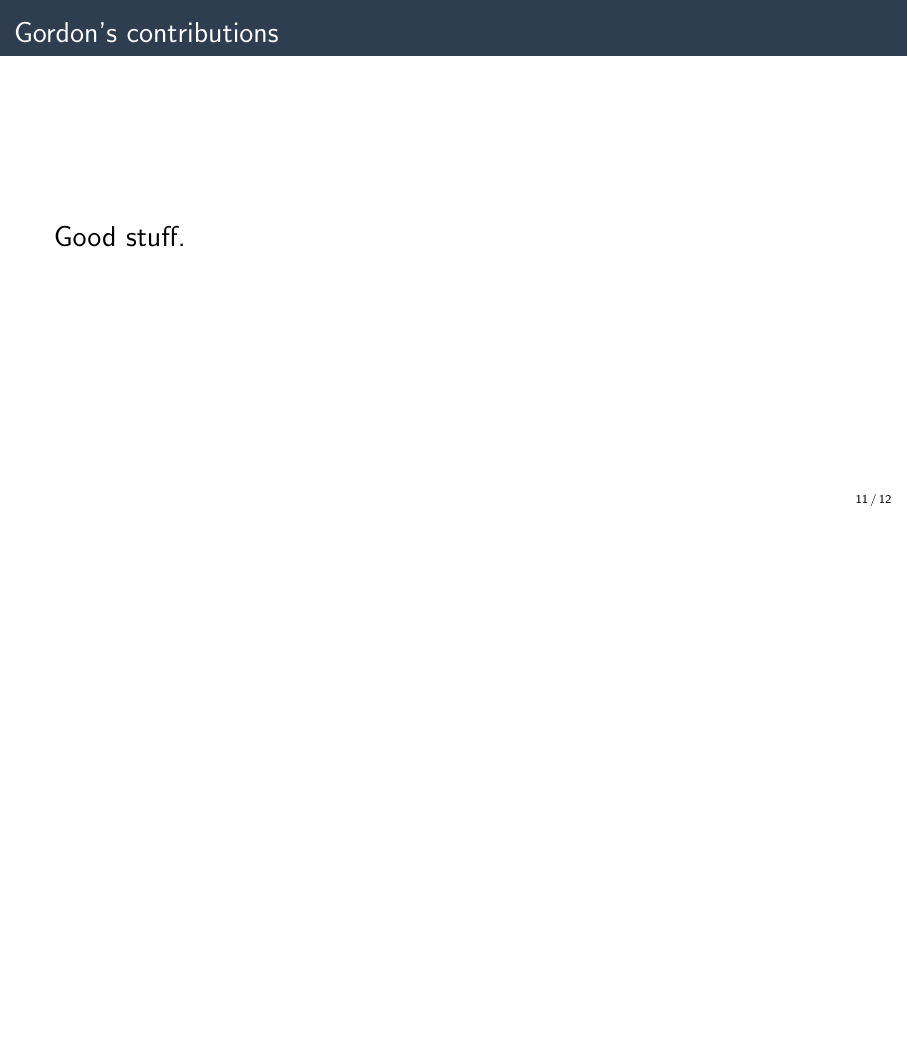
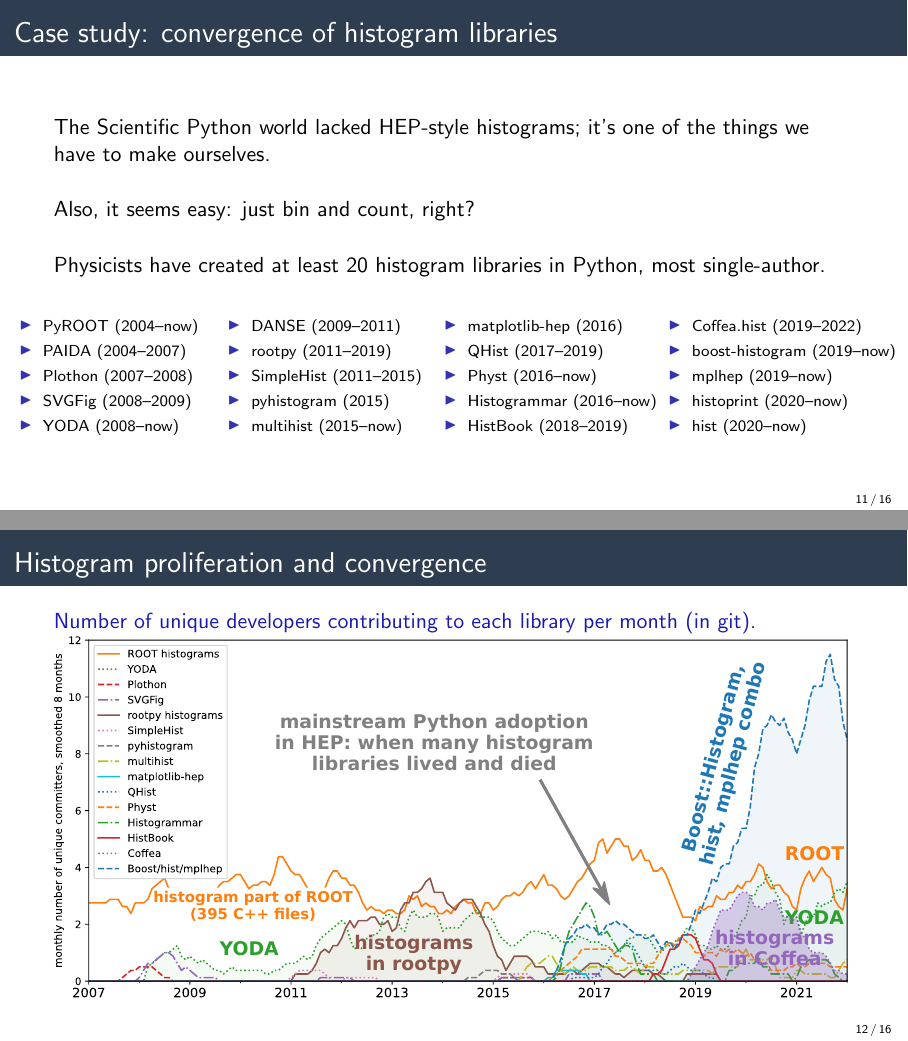
Before and after one commit to matthewfeickert/talk-doepy-python-exchange-2022, LaTeX slides (main.tex, which reads src/jim.tex): page 11 of 12 before the commit and pages 13 and 14 of 20 after it, the two joined at a grey line, the shorter picture padded with empty space. Compiled offline with pdfLaTeX.

Commit message:
Add histogram library case study

```diff
--- a/src/jim.tex
+++ b/src/jim.tex
@@ -5,3 +5,64 @@
 Good stuff.
 
 \end{frame}
+
+\begin{frame}{Case study: convergence of histogram libraries}
+\vspace{0.5 cm}
+The Scientific Python world lacked HEP-style histograms; it's one of the things we have to make ourselves.
+
+\vspace{0.5 cm}
+\uncover<2->{Also, it seems easy: just bin and count, right?}
+
+\vspace{0.5 cm}
+\uncover<3->{Physicists have created at least 20 histogram libraries in Python, most single-author.}
+
+\vspace{0.5 cm}
+\begin{uncoverenv}<3->
+\begin{columns}
+\scriptsize
+\column{0.26\linewidth}
+\begin{itemize}
+\item PyROOT (2004--now)
+\item PAIDA (2004--2007)
+\item Plothon (2007--2008)
+\item SVGFig (2008--2009)
+\item YODA (2008--now)
+\end{itemize}
+
+\column{0.27\linewidth}
+\begin{itemize}
+\item DANSE (2009--2011)
+\item rootpy (2011--2019)
+\item SimpleHist (2011--2015)
+\item pyhistogram (2015)
+\item multihist (2015--now)
+\end{itemize}
+
+\column{0.28\linewidth}
+\begin{itemize}
+\item matplotlib-hep (2016)
+\item QHist (2017--2019)
+\item Physt (2016--now)
+\item \mbox{Histogrammar (2016--now)\hspace{-0.2 cm}}
+\item HistBook (2018--2019)
+\end{itemize}
+
+\column{0.32\linewidth}
+\begin{itemize}
+\item Coffea.hist (2019--2022)
+\item boost-histogram (2019--now)
+\item mplhep (2019--now)
+\item histoprint (2020--now)
+\item hist (2020--now)
+\end{itemize}
+
+\end{columns}
+\end{uncoverenv}
+\end{frame}
+
+\begin{frame}{Histogram proliferation and convergence}
+\vspace{0.25 cm}
+\textcolor{darkblue}{Number of unique developers contributing to each library per month (in git).}
+
+\includegraphics[width=\linewidth]{github-histogram-libraries.pdf}
+\end{frame}
```
Also changed, not shown: src/jim.tex (31 more changed lines).
